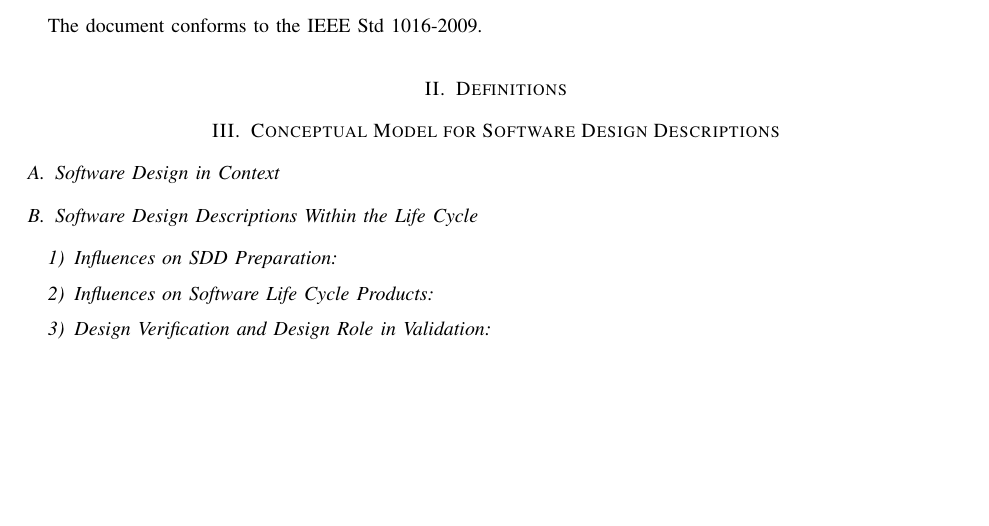
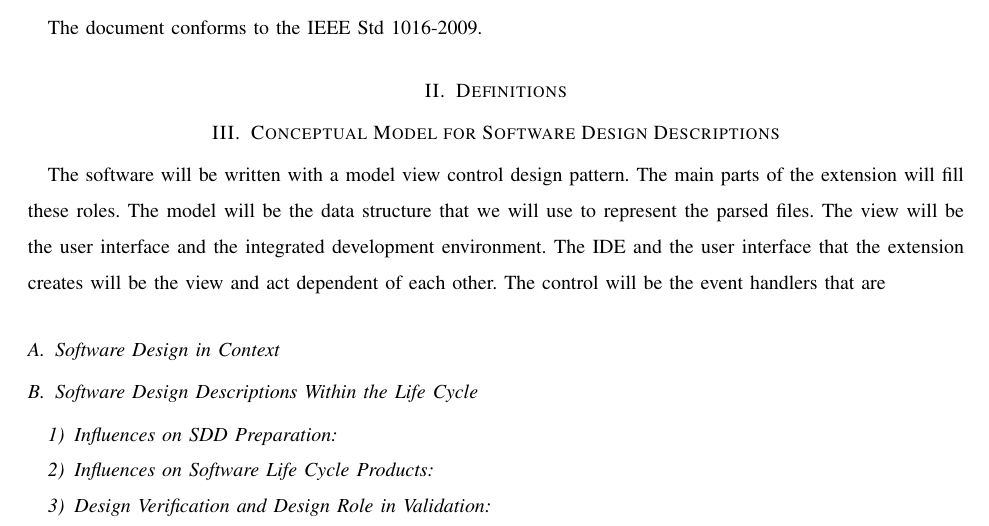
Before and after one commit to slichlyter12/Postal, a LaTeX paper (DesignDocument/design.tex): part of page 5 of 8, cut so that both start at the same text, the shorter picture padded with empty space. Compiled offline with pdfLaTeX; a missing font is replaced by an installed copy or a similar font; a LaTeX package or settings file that is missing is left out.

Commit message:
Did some of the second section

```diff
--- a/DesignDocument/design.tex
+++ b/DesignDocument/design.tex
@@ -80,8 +80,16 @@ The document conforms to the IEEE Std 1016-2009.
 \section{Definitions}
 % TODO
 
+% 3
+\section{Conceptual Model for Software Design Descriptions}
+The software will be written with a model view control design pattern.
+The main parts of the extension will fill these roles.
+The model will be the data structure that we will use to represent the parsed files.
+The view will be the user interface and the integrated development environment.
+The IDE and the user interface that the extension creates will be the view and act dependent of each other.
+The control will be the event handlers that are
+
 % 3.1
-\section{Conceptual Model for Software Design Descriptions}
 \subsection{Software Design in Context}
 
 % 3.2
```
